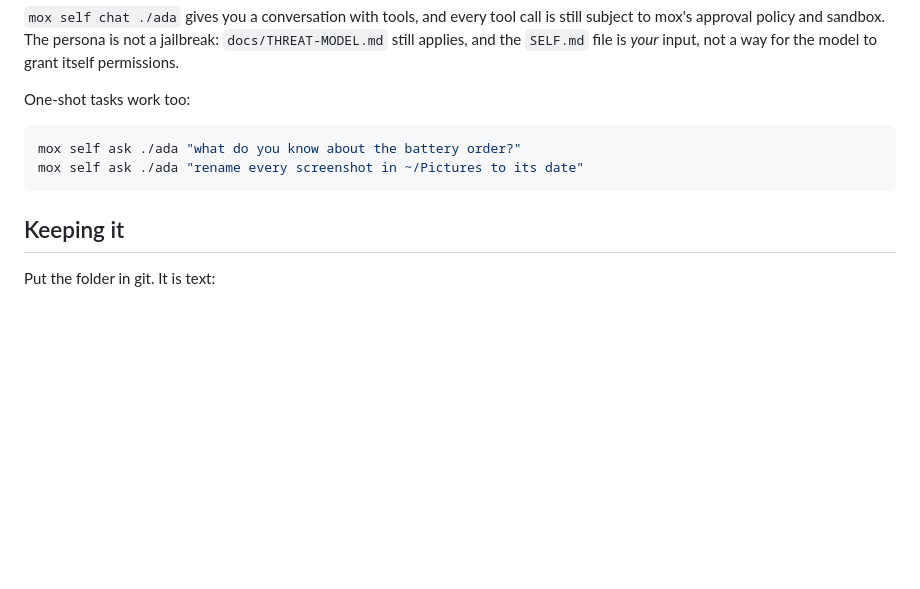
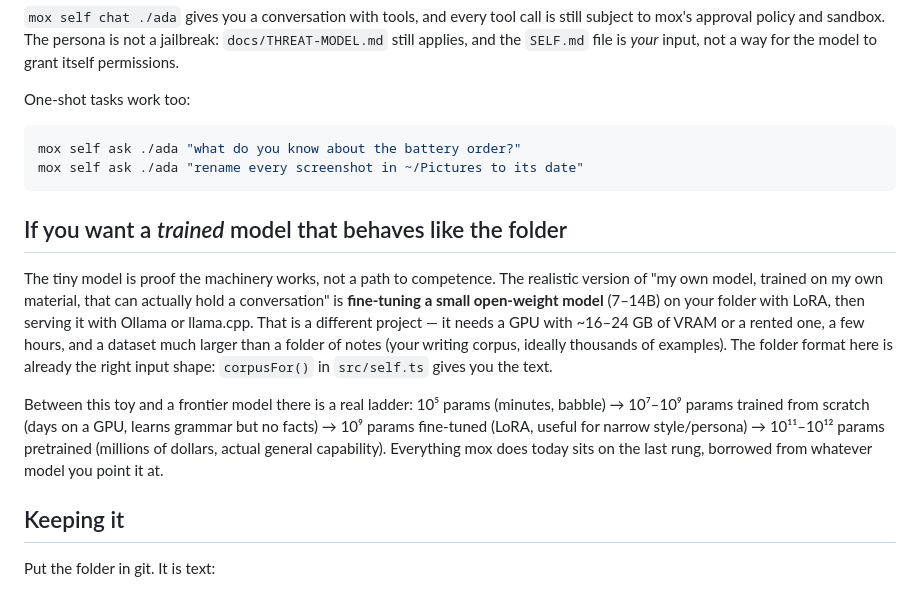
Before and after one commit to Math-halper/mox, a Markdown page: docs/SELF.md, the part around the change. GitHub-like rendering; blank space fills up the shorter version.

Commit message:
docs: the honest ladder between a toy model and a real one
Co-authored-by: arena-agent <297053741+arena-agent@users.noreply.github.com>

````diff
--- a/docs/SELF.md
+++ b/docs/SELF.md
@@ -99,6 +99,12 @@ mox self ask ./ada "what do you know about the battery order?"
 mox self ask ./ada "rename every screenshot in ~/Pictures to its date"
 ```
 
+## If you want a *trained* model that behaves like the folder
+
+The tiny model is proof the machinery works, not a path to competence. The realistic version of "my own model, trained on my own material, that can actually hold a conversation" is **fine-tuning a small open-weight model** (7–14B) on your folder with LoRA, then serving it with Ollama or llama.cpp. That is a different project — it needs a GPU with ~16–24 GB of VRAM or a rented one, a few hours, and a dataset much larger than a folder of notes (your writing corpus, ideally thousands of examples). The folder format here is already the right input shape: `corpusFor()` in `src/self.ts` gives you the text.
+
+Between this toy and a frontier model there is a real ladder: 10⁵ params (minutes, babble) → 10⁷–10⁹ params trained from scratch (days on a GPU, learns grammar but no facts) → 10⁹ params fine-tuned (LoRA, useful for narrow style/persona) → 10¹¹–10¹² params pretrained (millions of dollars, actual general capability). Everything mox does today sits on the last rung, borrowed from whatever model you point it at.
+
 ## Keeping it
 
 Put the folder in git. It is text:
````
